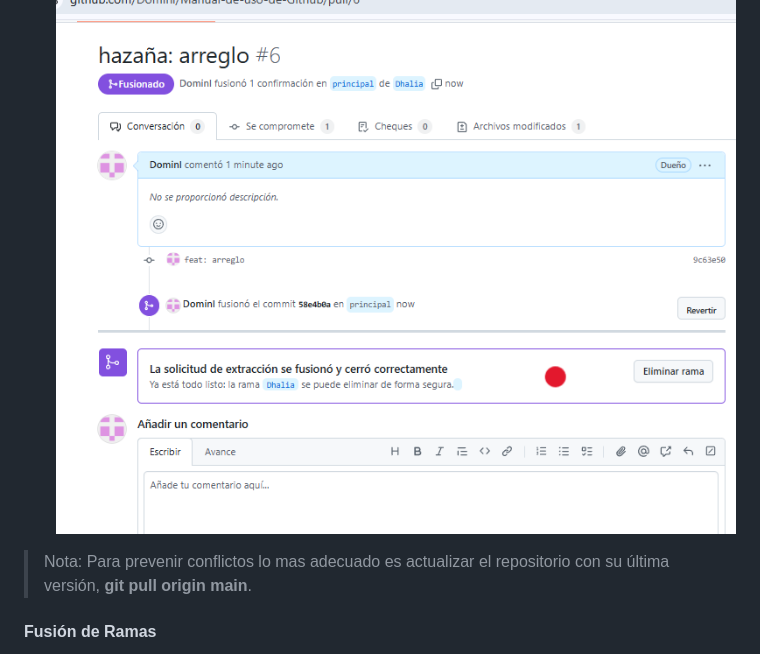
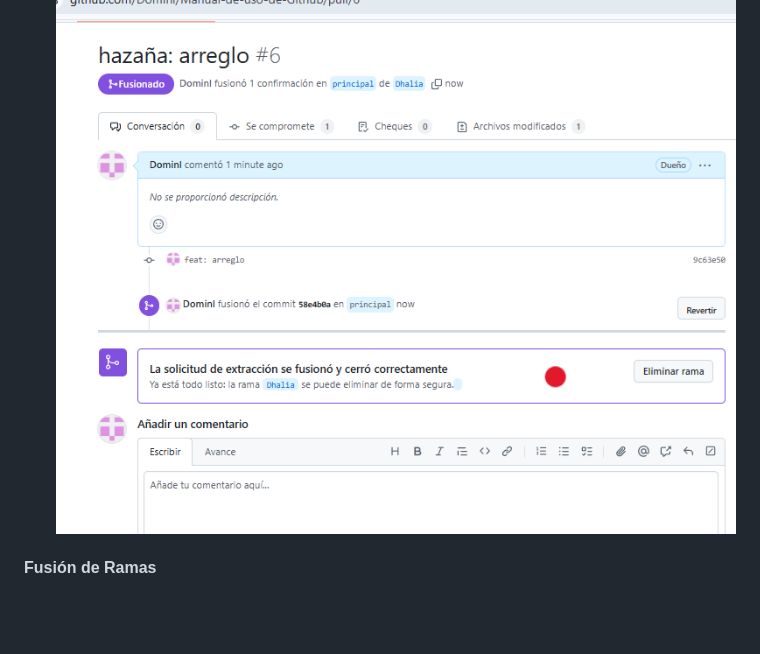
Before and after one commit to Dominl/Manual-de-uso-de-Github, a Markdown page: Manual/Trabajos Colaborativos.md, the part around the change. GitHub-like rendering; blank space fills up the shorter version.

Commit message:
Actualizando

```diff
--- a/Manual/Trabajos Colaborativos.md
+++ b/Manual/Trabajos Colaborativos.md
@@ -38,7 +38,7 @@ Pull request es una solicitud para que los cambios realizados del repositorio de
 4. Cuando se halla revisado los cambios nuevos y de no haber **conflictos** procedemos a fusionar las ramas en **mergen pull request**.
 5. Confirmar la fusión y por ultimo eliminamos la rama.
 ![Pul requests](https://github.com/Dominl/Manual-de-uso-de-Github/blob/main/Imagenes/pullrequest4.png)
-> Nota: Para prevenir conflictos lo mas adecuado es actualizar el repositorio con su última versión, **git pull origin main**.
+
 #### Fusión de Ramas
 Cuando fusionamos nuestra ramas se esta llevando todos los cambios realizados y historial a la rama principal (main)
 ![Fusión de ramas](https://github.com/Dominl/Manual-de-uso-de-Github/blob/main/Imagenes/fusionramas.png)
```
